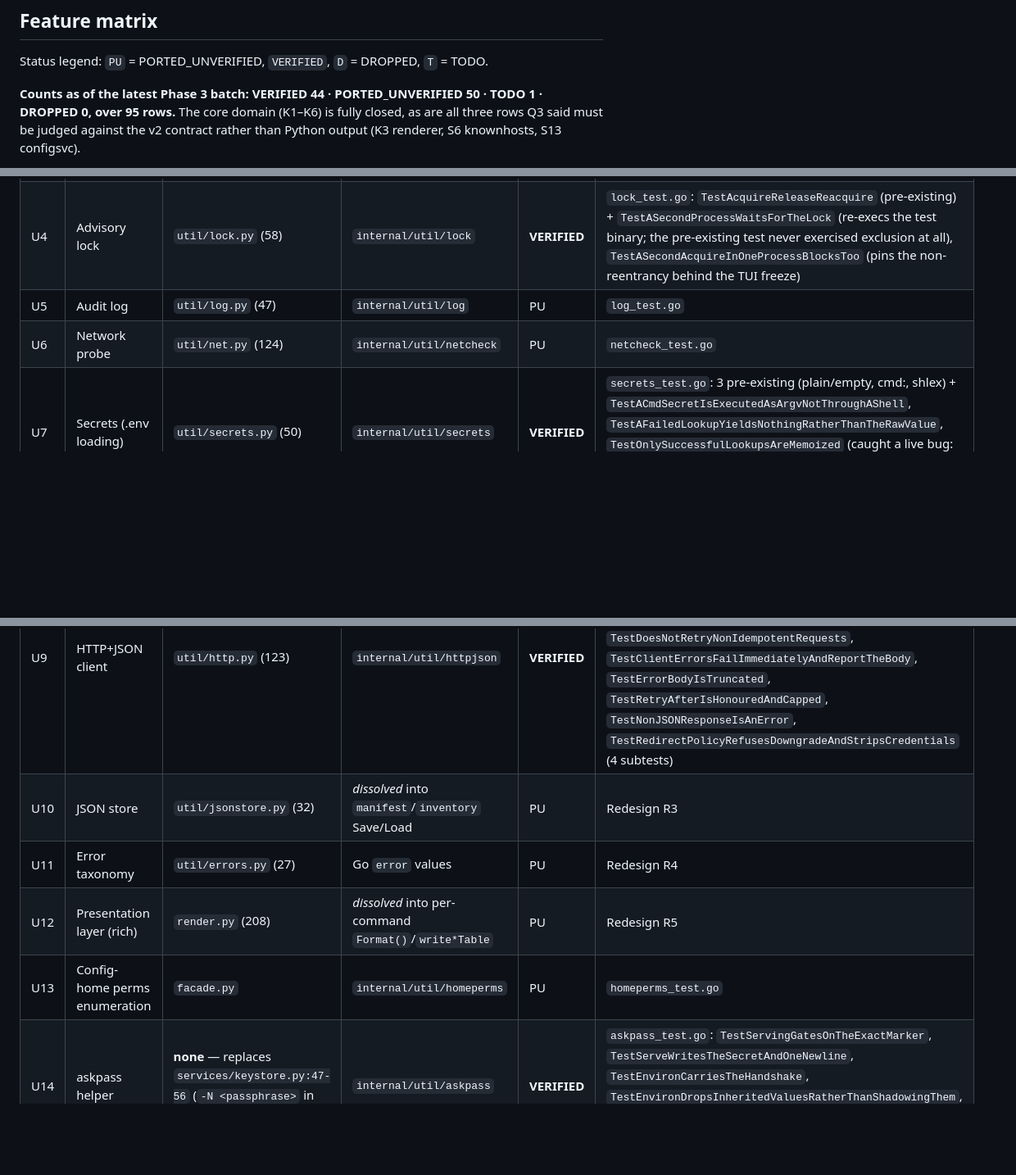
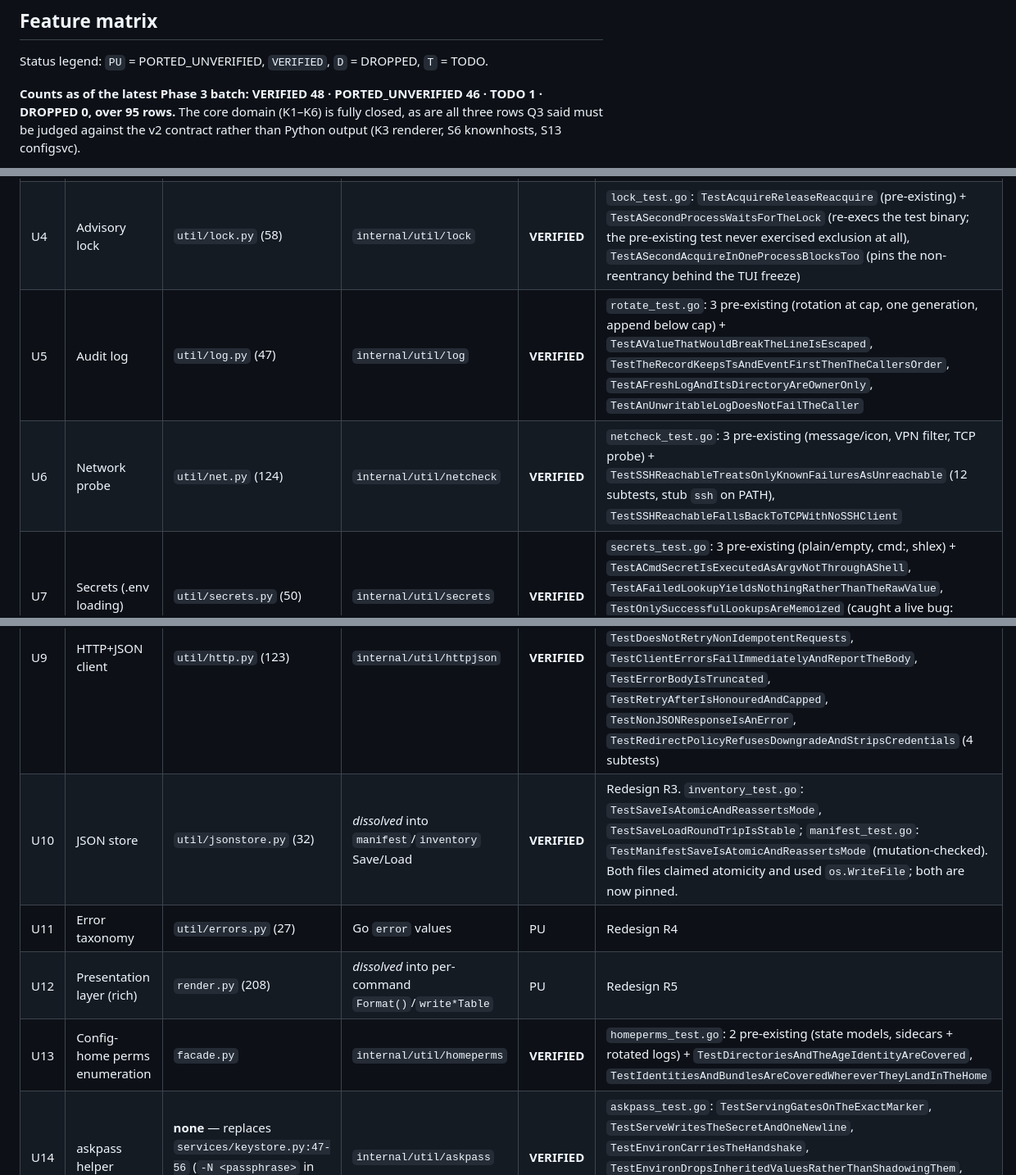
Before and after one commit to simtabi/ssh-manager, a Markdown page: MIGRATION_PLAN.md, 3 parts joined by grey strips. Shown at 82% size. Drawn GitHub-style; blank space fills up the shorter version.

Commit message:
Record the log, netcheck, JSON-store and homeperms rows

```diff
--- a/MIGRATION_PLAN.md
+++ b/MIGRATION_PLAN.md
@@ -160,7 +160,7 @@ not before.**
 
 Status legend: `PU` = PORTED_UNVERIFIED, `VERIFIED`, `D` = DROPPED, `T` = TODO.
 
-**Counts as of the latest Phase 3 batch: VERIFIED 44 · PORTED_UNVERIFIED 50 ·
+**Counts as of the latest Phase 3 batch: VERIFIED 48 · PORTED_UNVERIFIED 46 ·
 TODO 1 · DROPPED 0, over 95 rows.** The core domain (K1–K6) is fully closed, as
 are all three rows Q3 said must be judged against the v2 contract rather than
 Python output (K3 renderer, S6 knownhosts, S13 configsvc).
@@ -295,15 +295,15 @@ at baseline; it is *not* parity evidence and does not confer `VERIFIED`.
 | U2 | Permissions | `util/perms.py` (55) | `internal/util/perms` | **VERIFIED** | `staging_test.go`: `TestStagingDirsAreManaged` (pre-existing) + `TestSymlinksAreNeverManagedAtAnyLevel`, `TestOnlyTheToolsOwnPathsAreManaged`, `TestModeForKnowsWhichPathsAreSecret`. Windows ACL half is L4/Q9. |
 | U3 | Filesystem (atomic write, snapshots) | `util/fs.py` (155) | `internal/util/fs` | **VERIFIED** | `fs_test.go`: `TestWriteTextAtomicWritesContentAndMode`, `…DoesNotTranslateNewlines`, `…ReplacesAndLeavesNoResidue`, `…ReassertsModeOnAnExistingFile`, `…CreatesTheParent`, `TestTempFileNameIsSweepable`, `TestEnsureDirForcesModeOnANewAndAnExistingDir`, `TestExists` |
 | U4 | Advisory lock | `util/lock.py` (58) | `internal/util/lock` | **VERIFIED** | `lock_test.go`: `TestAcquireReleaseReacquire` (pre-existing) + `TestASecondProcessWaitsForTheLock` (re-execs the test binary; the pre-existing test never exercised exclusion at all), `TestASecondAcquireInOneProcessBlocksToo` (pins the non-reentrancy behind the TUI freeze) |
-| U5 | Audit log | `util/log.py` (47) | `internal/util/log` | PU | `log_test.go` |
-| U6 | Network probe | `util/net.py` (124) | `internal/util/netcheck` | PU | `netcheck_test.go` |
+| U5 | Audit log | `util/log.py` (47) | `internal/util/log` | **VERIFIED** | `rotate_test.go`: 3 pre-existing (rotation at cap, one generation, append below cap) + `TestAValueThatWouldBreakTheLineIsEscaped`, `TestTheRecordKeepsTsAndEventFirstThenTheCallersOrder`, `TestAFreshLogAndItsDirectoryAreOwnerOnly`, `TestAnUnwritableLogDoesNotFailTheCaller` |
+| U6 | Network probe | `util/net.py` (124) | `internal/util/netcheck` | **VERIFIED** | `netcheck_test.go`: 3 pre-existing (message/icon, VPN filter, TCP probe) + `TestSSHReachableTreatsOnlyKnownFailuresAsUnreachable` (12 subtests, stub `ssh` on PATH), `TestSSHReachableFallsBackToTCPWithNoSSHClient` |
 | U7 | Secrets (.env loading) | `util/secrets.py` (50) | `internal/util/secrets` | **VERIFIED** | `secrets_test.go`: 3 pre-existing (plain/empty, cmd:, shlex) + `TestACmdSecretIsExecutedAsArgvNotThroughAShell`, `TestAFailedLookupYieldsNothingRatherThanTheRawValue`, `TestOnlySuccessfulLookupsAreMemoized` (caught a live bug: failures were memoized, so an unlocked store stayed unusable for the life of the process; mutation-checked) |
 | U8 | Subprocess helper | `util/proc.py` (77) | *dissolved* into `os/exec` at call sites | PU | Redesign R2 |
 | U9 | HTTP+JSON client | `util/http.py` (123) | `internal/util/httpjson` | **VERIFIED** | `httpjson_test.go`: `TestRequestJSONSendsHeadersAndParsesTheBody`, `TestEmptyResponsesBecomeAnEmptyMap`, `TestRetriesIdempotentRequests`, `TestDoesNotRetryNonIdempotentRequests`, `TestClientErrorsFailImmediatelyAndReportTheBody`, `TestErrorBodyIsTruncated`, `TestRetryAfterIsHonouredAndCapped`, `TestNonJSONResponseIsAnError`, `TestRedirectPolicyRefusesDowngradeAndStripsCredentials` (4 subtests) |
-| U10 | JSON store | `util/jsonstore.py` (32) | *dissolved* into `manifest`/`inventory` Save/Load | PU | Redesign R3 |
+| U10 | JSON store | `util/jsonstore.py` (32) | *dissolved* into `manifest`/`inventory` Save/Load | **VERIFIED** | Redesign R3. `inventory_test.go`: `TestSaveIsAtomicAndReassertsMode`, `TestSaveLoadRoundTripIsStable`; `manifest_test.go`: `TestManifestSaveIsAtomicAndReassertsMode` (mutation-checked). Both files claimed atomicity and used `os.WriteFile`; both are now pinned. |
 | U11 | Error taxonomy | `util/errors.py` (27) | Go `error` values | PU | Redesign R4 |
 | U12 | Presentation layer (rich) | `render.py` (208) | *dissolved* into per-command `Format()`/`write*Table` | PU | Redesign R5 |
-| U13 | Config-home perms enumeration | `facade.py` | `internal/util/homeperms` | PU | `homeperms_test.go` |
+| U13 | Config-home perms enumeration | `facade.py` | `internal/util/homeperms` | **VERIFIED** | `homeperms_test.go`: 2 pre-existing (state models, sidecars + rotated logs) + `TestDirectoriesAndTheAgeIdentityAreCovered`, `TestIdentitiesAndBundlesAreCoveredWhereverTheyLandInTheHome` |
 | U14 | askpass helper | **none** — replaces `services/keystore.py:47-56` (`-N <passphrase>` in argv) | `internal/util/askpass` | **VERIFIED** | `askpass_test.go`: `TestServingGatesOnTheExactMarker`, `TestServeWritesTheSecretAndOneNewline`, `TestEnvironCarriesTheHandshake`, `TestEnvironDropsInheritedValuesRatherThanShadowingThem`, `TestSecretTravelsOnlyInTheEnvironment`. Security deviation — see D9 |
 
 ### Cross-cutting
```
